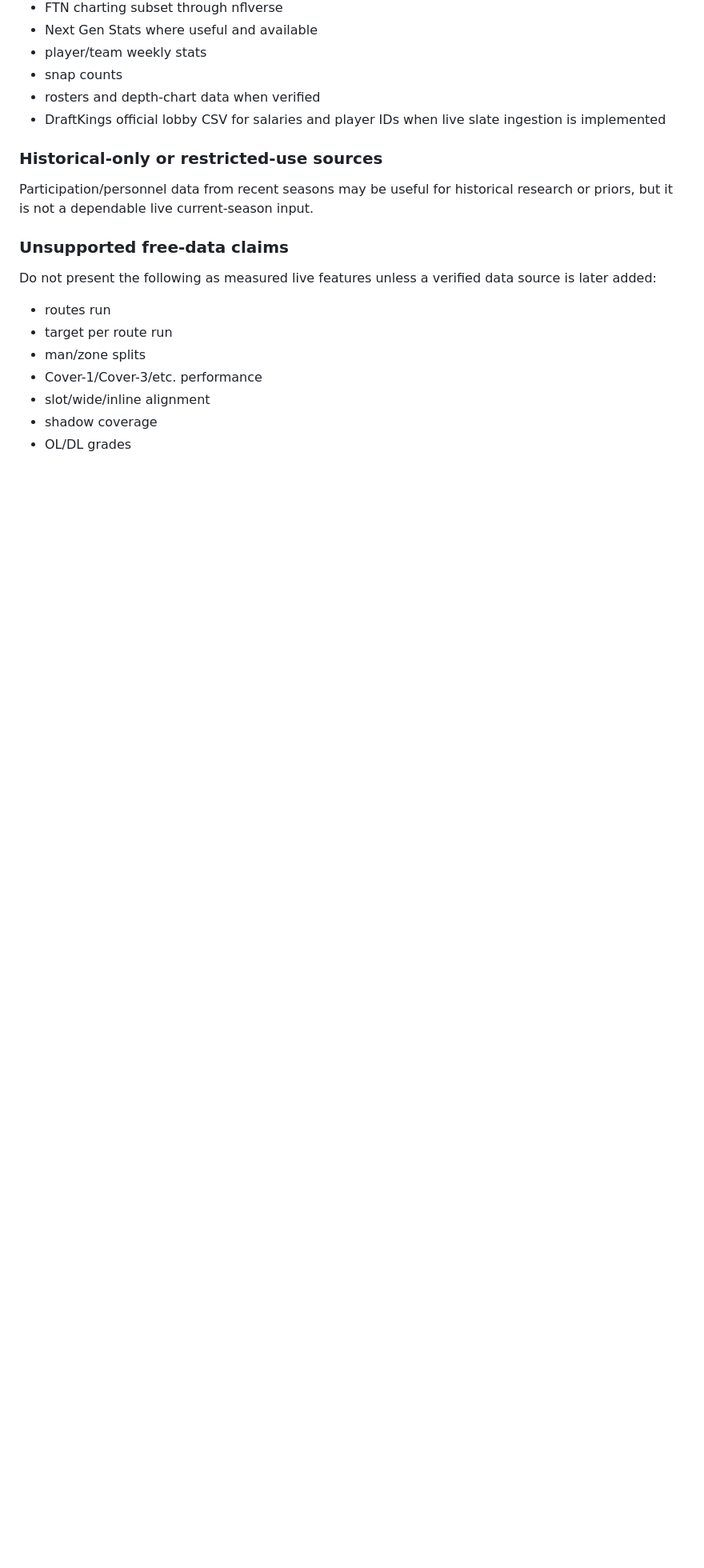
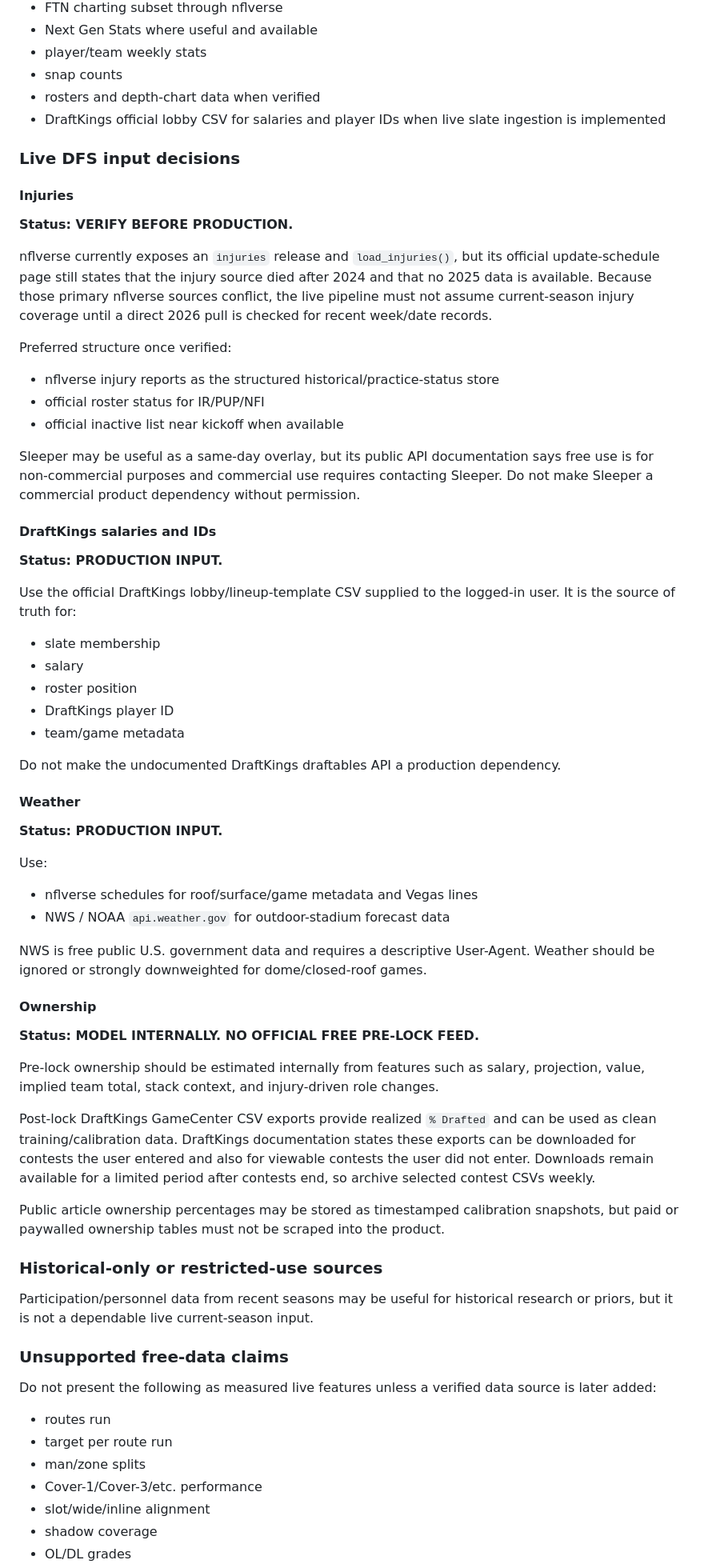
Before and after one commit to Travd3/nfl-dfs-engine, a Markdown page: PROJECT_SPEC.md, the part around the change. Shown at 80% size. Drawn GitHub-style; blank space fills up the shorter version.

Commit message:
Document verified live DFS input decisions

```diff
--- a/PROJECT_SPEC.md
+++ b/PROJECT_SPEC.md
@@ -48,6 +48,50 @@ The natural-language layer explains model output. It does not generate the model
 - snap counts
 - rosters and depth-chart data when verified
 - DraftKings official lobby CSV for salaries and player IDs when live slate ingestion is implemented
+
+### Live DFS input decisions
+
+#### Injuries
+**Status: VERIFY BEFORE PRODUCTION.**
+
+nflverse currently exposes an `injuries` release and `load_injuries()`, but its official update-schedule page still states that the injury source died after 2024 and that no 2025 data is available. Because those primary nflverse sources conflict, the live pipeline must not assume current-season injury coverage until a direct 2026 pull is checked for recent week/date records.
+
+Preferred structure once verified:
+- nflverse injury reports as the structured historical/practice-status store
+- official roster status for IR/PUP/NFI
+- official inactive list near kickoff when available
+
+Sleeper may be useful as a same-day overlay, but its public API documentation says free use is for non-commercial purposes and commercial use requires contacting Sleeper. Do not make Sleeper a commercial product dependency without permission.
+
+#### DraftKings salaries and IDs
+**Status: PRODUCTION INPUT.**
+
+Use the official DraftKings lobby/lineup-template CSV supplied to the logged-in user. It is the source of truth for:
+- slate membership
+- salary
+- roster position
+- DraftKings player ID
+- team/game metadata
+
+Do not make the undocumented DraftKings draftables API a production dependency.
+
+#### Weather
+**Status: PRODUCTION INPUT.**
+
+Use:
+- nflverse schedules for roof/surface/game metadata and Vegas lines
+- NWS / NOAA `api.weather.gov` for outdoor-stadium forecast data
+
+NWS is free public U.S. government data and requires a descriptive User-Agent. Weather should be ignored or strongly downweighted for dome/closed-roof games.
+
+#### Ownership
+**Status: MODEL INTERNALLY. NO OFFICIAL FREE PRE-LOCK FEED.**
+
+Pre-lock ownership should be estimated internally from features such as salary, projection, value, implied team total, stack context, and injury-driven role changes.
+
+Post-lock DraftKings GameCenter CSV exports provide realized `% Drafted` and can be used as clean training/calibration data. DraftKings documentation states these exports can be downloaded for contests the user entered and also for viewable contests the user did not enter. Downloads remain available for a limited period after contests end, so archive selected contest CSVs weekly.
+
+Public article ownership percentages may be stored as timestamped calibration snapshots, but paid or paywalled ownership tables must not be scraped into the product.
 
 ### Historical-only or restricted-use sources
 
```
